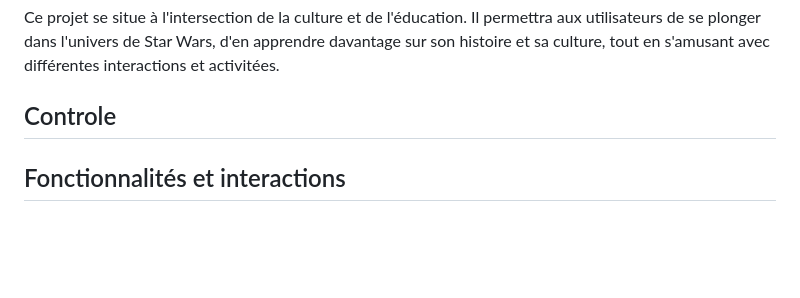
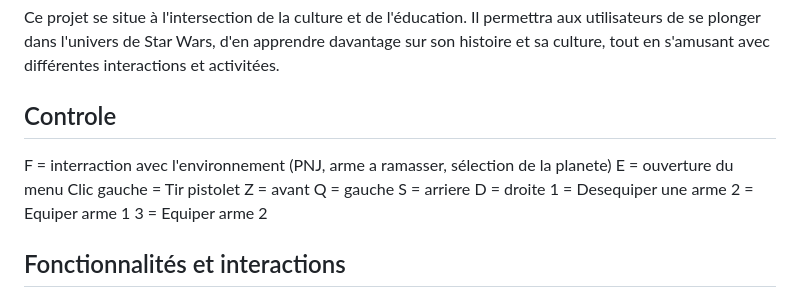
Before and after one commit to Nath9666/RealiteVirtuelleEtInteractionHommeMachine, a Markdown page: README.md, the part around one of its changes. GitHub-like rendering; blank space fills up the shorter version.

Commit message:
ajout des parametre claviers

```diff
--- a/README.md
+++ b/README.md
@@ -10,6 +10,16 @@ Ce projet se situe à l'intersection de la culture et de l'éducation. Il permet
 
 ## Controle
 
+F = interraction avec l'environnement (PNJ, arme a ramasser, sélection de la planete)
+E = ouverture du menu
+Clic gauche = Tir pistolet
+Z = avant
+Q = gauche
+S = arriere
+D = droite
+1 = Desequiper une arme
+2 = Equiper arme 1
+3 = Equiper arme 2
 
 ## Fonctionnalités et interactions
 
```
Also changed, not shown: other parts of README.md (+1 -1 lines).
